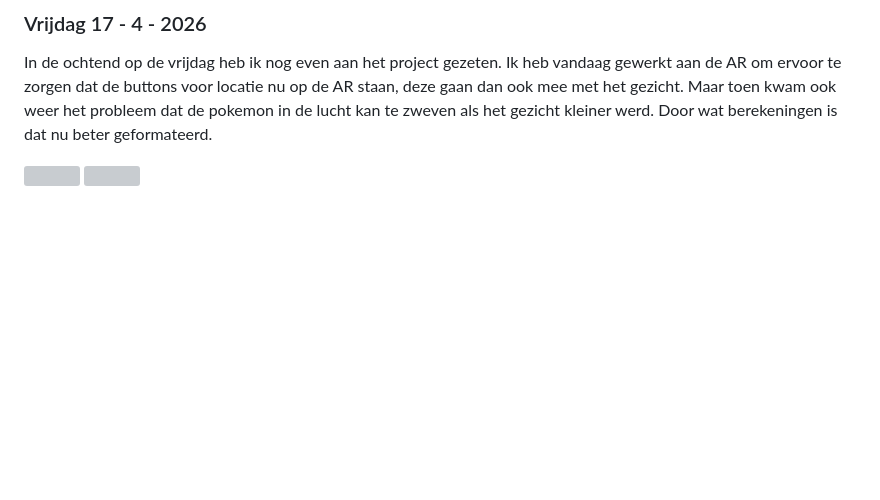
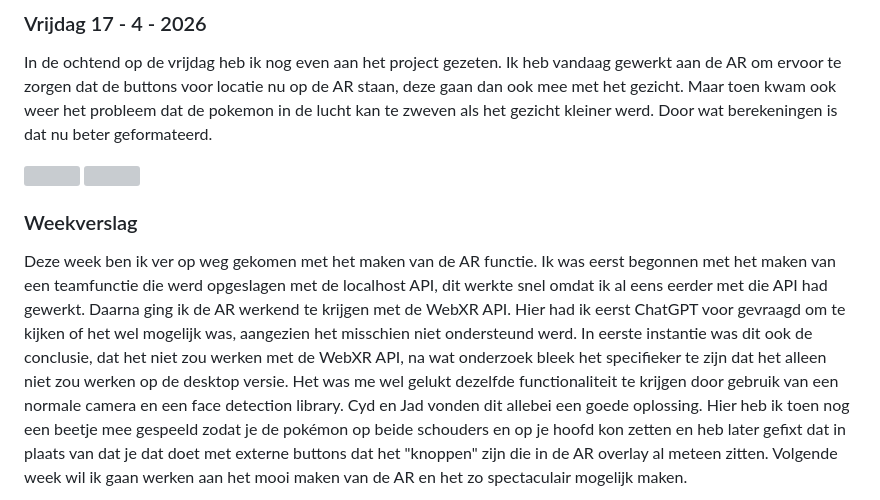
Before and after one commit to Smulvin/Melvin-Web_API, a Markdown page: README.md, the part around the change. Rendered like a GitHub page; blank space fills up the shorter version; grey boxes are pictures that could not be loaded.

Commit message:
Weekverslag

```diff
--- a/README.md
+++ b/README.md
@@ -243,3 +243,6 @@ In de ochtend op de vrijdag heb ik nog even aan het project gezeten. Ik heb vand
 
 <img src="Assets/README_imgs/ButtonsOpOverlay.png">
 <img src="Assets/README_imgs/ButtonsARScalable.png">
+
+### Weekverslag
+Deze week ben ik ver op weg gekomen met het maken van de AR functie. Ik was eerst begonnen met het maken van een teamfunctie die werd opgeslagen met de localhost API, dit werkte snel omdat ik al eens eerder met die API had gewerkt. Daarna ging ik de AR werkend te krijgen met de WebXR API. Hier had ik eerst ChatGPT voor gevraagd om te kijken of het wel mogelijk was, aangezien het misschien niet ondersteund werd. In eerste instantie was dit ook de conclusie, dat het niet zou werken met de WebXR API, na wat onderzoek bleek het specifieker te zijn dat het alleen niet zou werken op de desktop versie. Het was me wel gelukt dezelfde functionaliteit te krijgen door gebruik van een normale camera en een face detection library. Cyd en Jad vonden dit allebei een goede oplossing. Hier heb ik toen nog een beetje mee gespeeld zodat je de pokémon op beide schouders en op je hoofd kon zetten en heb later gefixt dat in plaats van dat je dat doet met externe buttons dat het "knoppen" zijn die in de AR overlay al meteen zitten. Volgende week wil ik gaan werken aan het mooi maken van de AR en het zo spectaculair mogelijk maken.
```
